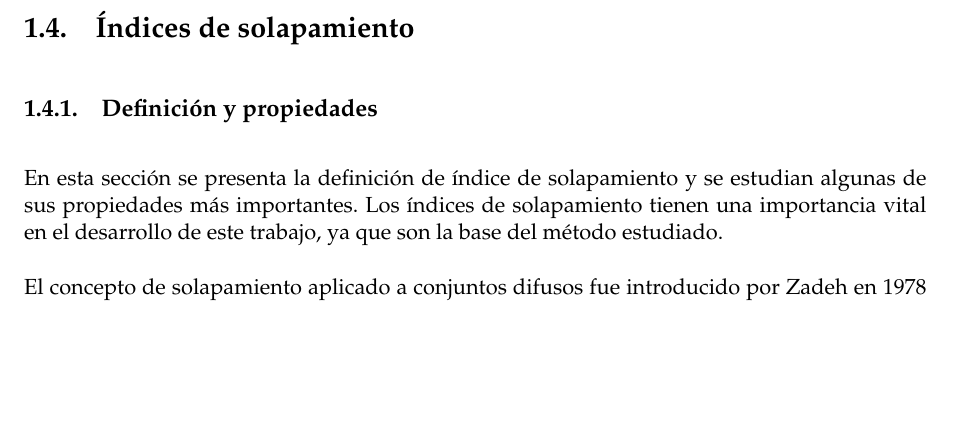
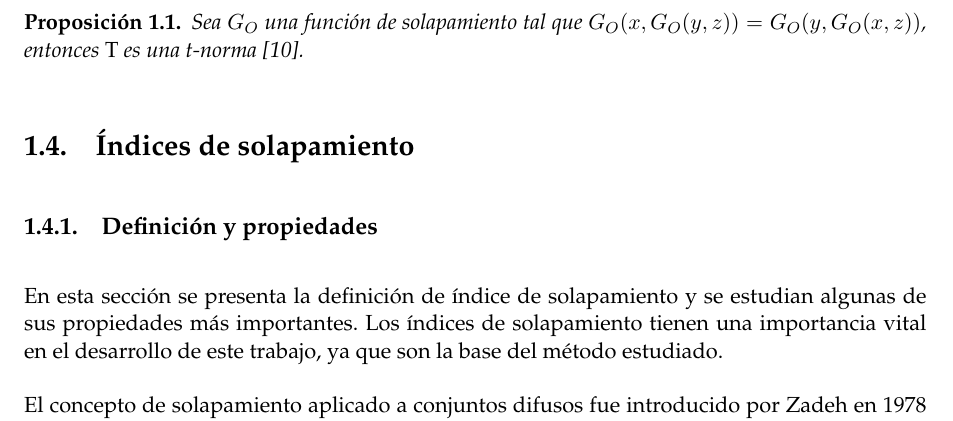
Before and after one commit to millenc/pfc-memoria-tex, a LaTeX book (draft-test.tex, which reads introduccion.tex): part of page 12 of 18, cut at the place of the change, the shorter picture padded with empty space. Compiled offline with pdfLaTeX; an older LaTeX class or package is replaced by its successor.

Commit message:
Añadida proposición sobre funciones de solapamiento y t-normas.

```diff
--- a/draft-test.tex
+++ b/draft-test.tex
@@ -63,8 +63,7 @@
 % Teoremas, definiciones, ejemplos
 \newtheorem{theorem}{Teorema}[chapter]
 \newtheorem{example}{Ejemplo}[chapter]
-
-%Definiciones
+\newtheorem{proposition}{Proposición}[chapter]
 \newtheorem{definition}{Definición}[chapter]
 
 
--- a/introduccion.tex
+++ b/introduccion.tex
@@ -280,7 +280,9 @@ Si una t-norma \emph{T} es una función de solapamiento, entonces \emph{T} es un
 	\item T es la suma ordinal de la familia $\{([a_{m},b_{m}],T_{m})\}$, siendo $T_{m}$ todas las t-normas continuas y arquimedeanas tales que si para algún $m_{0}$ tenemos que $a_{m_{0}} = 0$ entonces $T_{m_{0}}$ es necesariamente una t-norma estricta.
 \end{enumerate}
 \end{theorem}
-
+\begin{proposition}
+Sea $G_{O}$ una función de solapamiento tal que $G_{O}(x,G_{O}(y,z)) = G_{O}(y,G_{O}(x,z))$, entonces \emph{T} es una t-norma \cite{bustince2013overlap}.
+\end{proposition}
 \section{Índices de solapamiento}
 \subsection{Definición y propiedades}
 En esta sección se presenta la definición de índice de solapamiento y se estudian algunas de sus propiedades más importantes. Los índices de solapamiento tienen una importancia vital en el desarrollo de este trabajo, ya que son la base del método estudiado.
```
